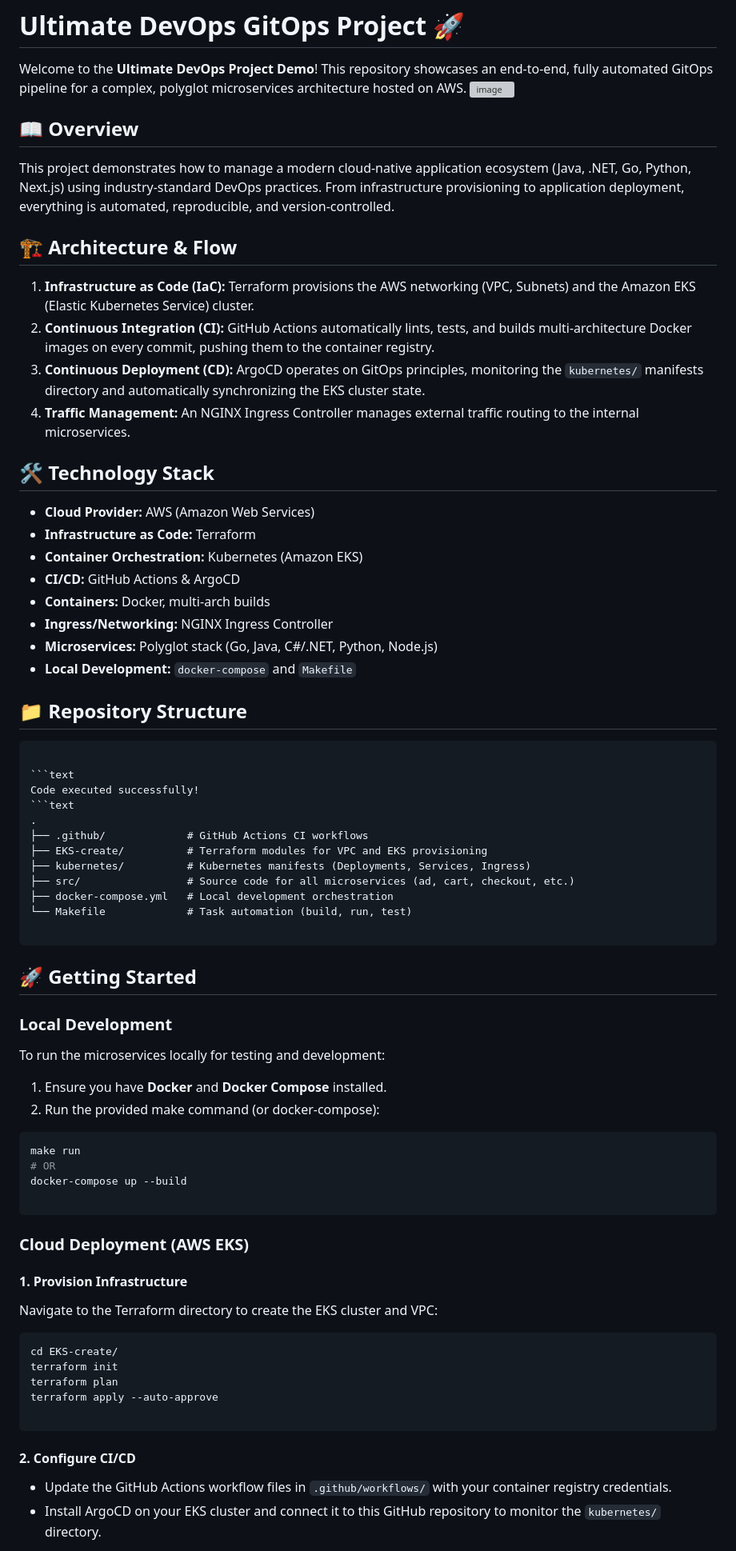
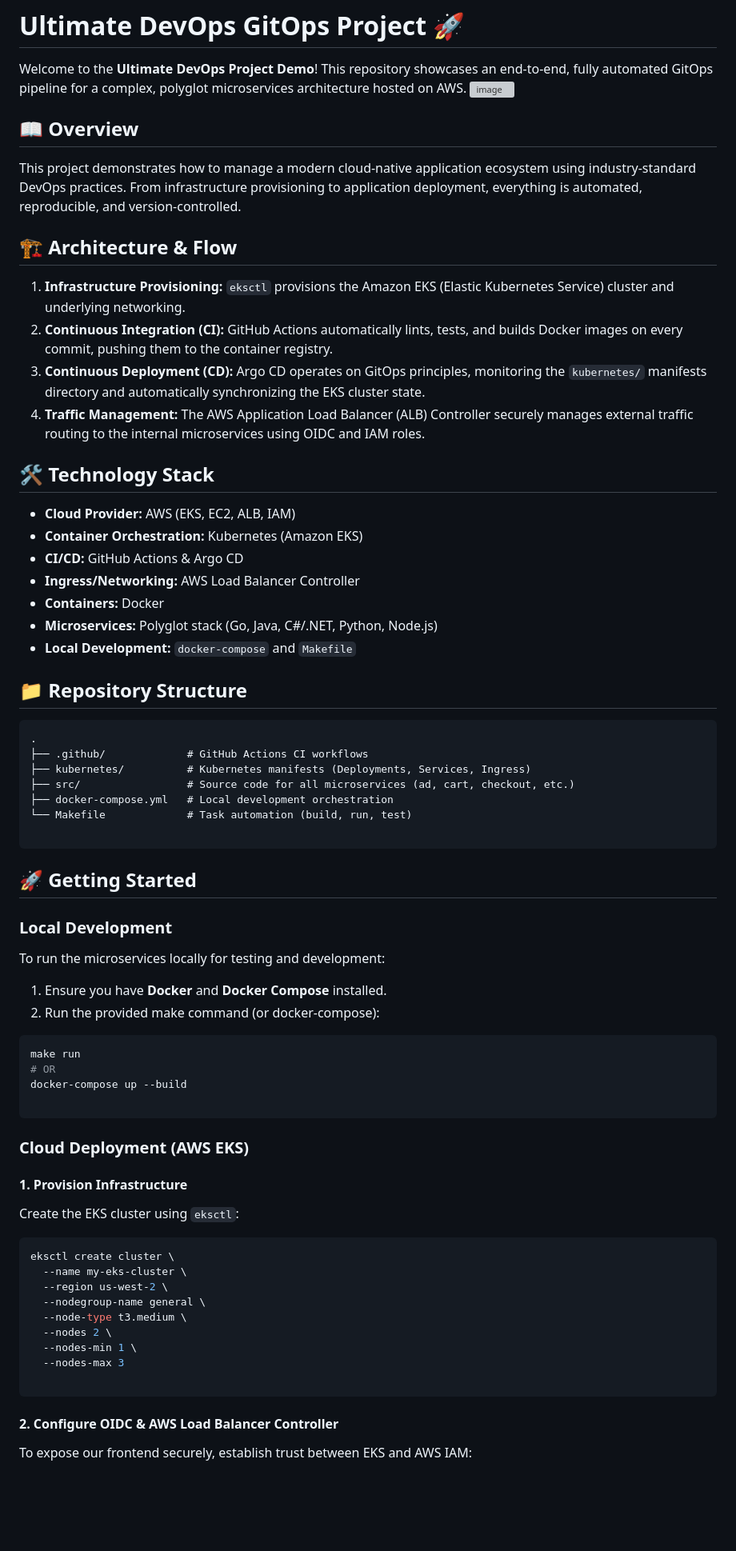
Before and after one commit to Tarekabdelrahman1/opentelemetry-repo, a Markdown page: README.md, the part around one of its changes. Shown at 80% size. Drawn GitHub-style; blank space fills up the shorter version; grey boxes are pictures that could not be loaded.

````diff
--- a/README.md
+++ b/README.md
@@ -5,37 +6,30 @@ Welcome to the **Ultimate DevOps Project Demo**! This repository showcases an en
 
 ## 📖 Overview
 
-This project demonstrates how to manage a modern cloud-native application ecosystem (Java, .NET, Go, Python, Next.js) using industry-standard DevOps practices. From infrastructure provisioning to application deployment, everything is automated, reproducible, and version-controlled.
+This project demonstrates how to manage a modern cloud-native application ecosystem using industry-standard DevOps practices. From infrastructure provisioning to application deployment, everything is automated, reproducible, and version-controlled.
 
 ## 🏗️ Architecture & Flow
 
-1. **Infrastructure as Code (IaC):** Terraform provisions the AWS networking (VPC, Subnets) and the Amazon EKS (Elastic Kubernetes Service) cluster.
-2. **Continuous Integration (CI):** GitHub Actions automatically lints, tests, and builds multi-architecture Docker images on every commit, pushing them to the container registry.
-3. **Continuous Deployment (CD):** ArgoCD operates on GitOps principles, monitoring the `kubernetes/` manifests directory and automatically synchronizing the EKS cluster state.
-4. **Traffic Management:** An NGINX Ingress Controller manages external traffic routing to the internal microservices.
+1. **Infrastructure Provisioning:** `eksctl` provisions the Amazon EKS (Elastic Kubernetes Service) cluster and underlying networking.
+2. **Continuous Integration (CI):** GitHub Actions automatically lints, tests, and builds Docker images on every commit, pushing them to the container registry.
+3. **Continuous Deployment (CD):** Argo CD operates on GitOps principles, monitoring the `kubernetes/` manifests directory and automatically synchronizing the EKS cluster state.
+4. **Traffic Management:** The AWS Application Load Balancer (ALB) Controller securely manages external traffic routing to the internal microservices using OIDC and IAM roles.
 
 ## 🛠️ Technology Stack
 
-* **Cloud Provider:** AWS (Amazon Web Services)
-* **Infrastructure as Code:** Terraform
+* **Cloud Provider:** AWS (EKS, EC2, ALB, IAM)
 * **Container Orchestration:** Kubernetes (Amazon EKS)
-* **CI/CD:** GitHub Actions & ArgoCD
-* **Containers:** Docker, multi-arch builds
-* **Ingress/Networking:** NGINX Ingress Controller
+* **CI/CD:** GitHub Actions & Argo CD
+* **Ingress/Networking:** AWS Load Balancer Controller
+* **Containers:** Docker
 * **Microservices:** Polyglot stack (Go, Java, C#/.NET, Python, Node.js)
 * **Local Development:** `docker-compose` and `Makefile`
 
 ## 📁 Repository Structure
 
-
-```
-
-```text
-Code executed successfully!
 ```text
 .
 ├── .github/             # GitHub Actions CI workflows
-├── EKS-create/          # Terraform modules for VPC and EKS provisioning
 ├── kubernetes/          # Kubernetes manifests (Deployments, Services, Ingress)
 ├── src/                 # Source code for all microservices (ad, cart, checkout, etc.)
 ├── docker-compose.yml   # Local development orchestration
@@ -51,6 +45,7 @@ To run the microservices locally for testing and development:
 
 1. Ensure you have **Docker** and **Docker Compose** installed.
 2. Run the provided make command (or docker-compose):
+
 ```bash
 make run
 # OR
@@ -58,24 +53,25 @@ docker-compose up --build
 
 ```
 
-
-
 ### Cloud Deployment (AWS EKS)
 
 #### 1. Provision Infrastructure
 
-Navigate to the Terraform directory to create the EKS cluster and VPC:
+Create the EKS cluster using `eksctl`:
 
 ```bash
-cd EKS-create/
-terraform init
-terraform plan
-terraform apply --auto-approve
+eksctl create cluster \
+  --name my-eks-cluster \
+  --region us-west-2 \
+  --nodegroup-name general \
+  --node-type t3.medium \
+  --nodes 2 \
+  --nodes-min 1 \
+  --nodes-max 3
 
 ```
 
-#### 2. Configure CI/CD
+#### 2. Configure OIDC & AWS Load Balancer Controller
 
-* Update the GitHub Actions workflow files in `.github/workflows/` with your container registry credentials.
-* Install ArgoCD on your EKS cluster and connect it to this GitHub repository to monitor the `kubernetes/` directory.
+To expose our frontend securely, establish trust between EKS and AWS IAM:
 
````
Also changed, not shown: other parts of README.md (+104 -82 lines).
